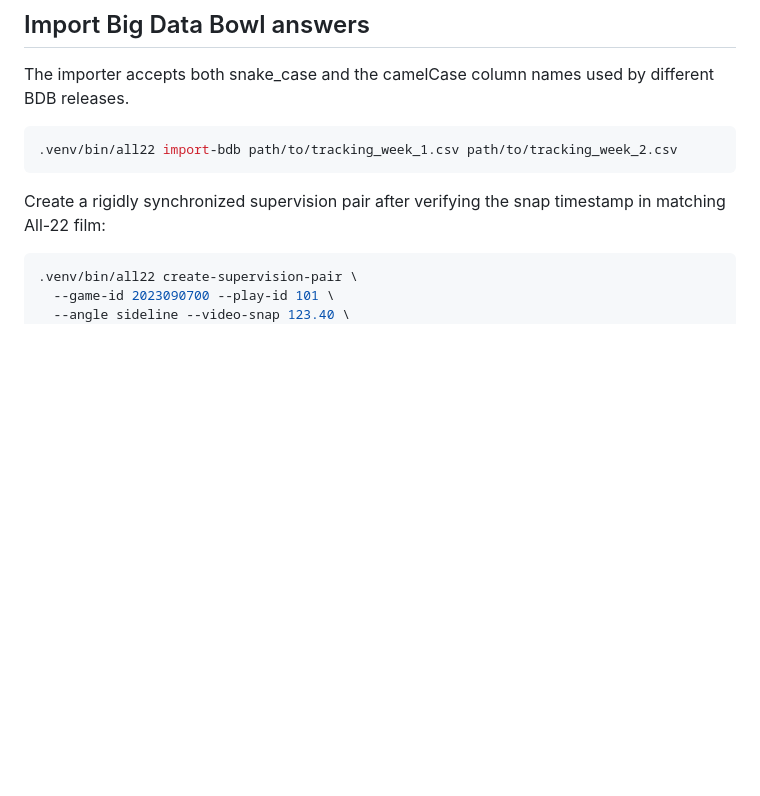
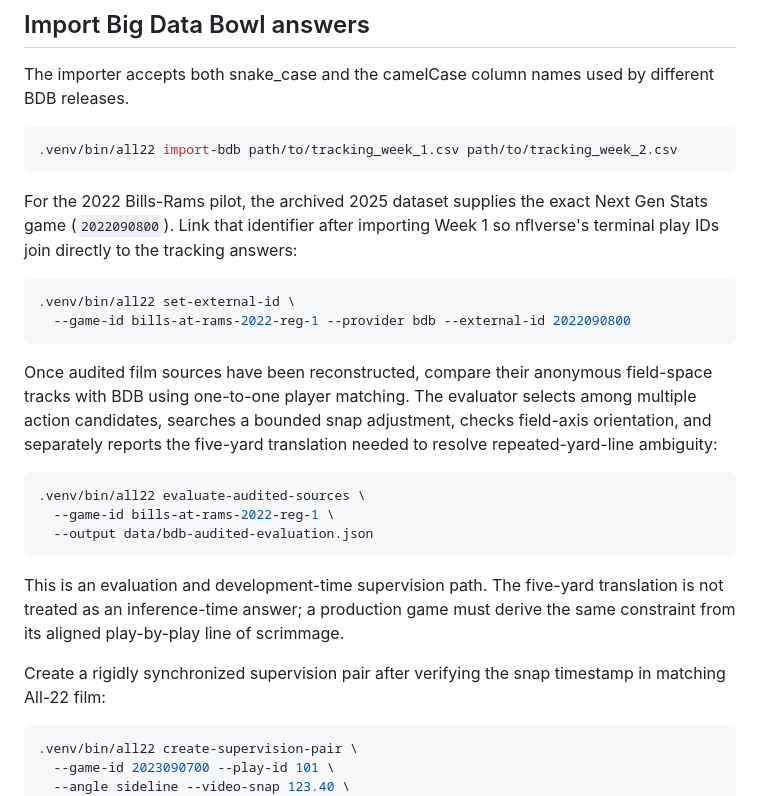
Before and after one commit to nikhilanayak/Ontology, a Markdown page: README.md, the part around the change. Rendered like a GitHub page; blank space fills up the shorter version.

Commit message:
Document BDB-guided evaluation workflow

````diff
--- a/README.md
+++ b/README.md
@@ -129,6 +129,31 @@ The importer accepts both snake_case and the camelCase column names used by diff
 ```bash
 .venv/bin/all22 import-bdb path/to/tracking_week_1.csv path/to/tracking_week_2.csv
 ```
+
+For the 2022 Bills-Rams pilot, the archived 2025 dataset supplies the exact
+Next Gen Stats game (`2022090800`).  Link that identifier after importing Week
+1 so nflverse's terminal play IDs join directly to the tracking answers:
+
+```bash
+.venv/bin/all22 set-external-id \
+  --game-id bills-at-rams-2022-reg-1 --provider bdb --external-id 2022090800
+```
+
+Once audited film sources have been reconstructed, compare their anonymous
+field-space tracks with BDB using one-to-one player matching.  The evaluator
+selects among multiple action candidates, searches a bounded snap adjustment,
+checks field-axis orientation, and separately reports the five-yard translation
+needed to resolve repeated-yard-line ambiguity:
+
+```bash
+.venv/bin/all22 evaluate-audited-sources \
+  --game-id bills-at-rams-2022-reg-1 \
+  --output data/bdb-audited-evaluation.json
+```
+
+This is an evaluation and development-time supervision path.  The five-yard
+translation is not treated as an inference-time answer; a production game must
+derive the same constraint from its aligned play-by-play line of scrimmage.
 
 Create a rigidly synchronized supervision pair after verifying the snap timestamp in matching All-22 film:
 
````
